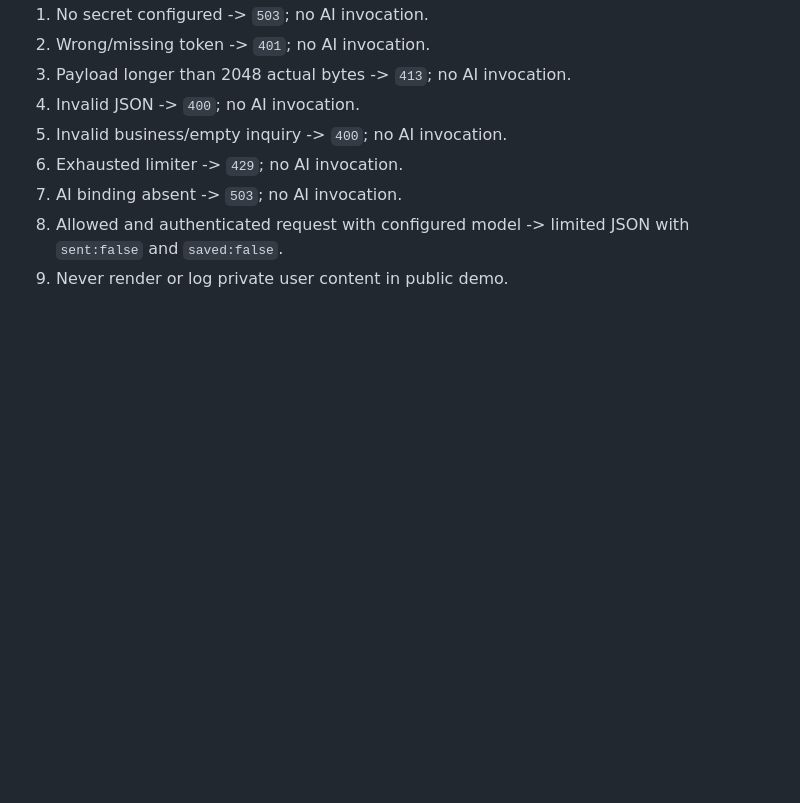
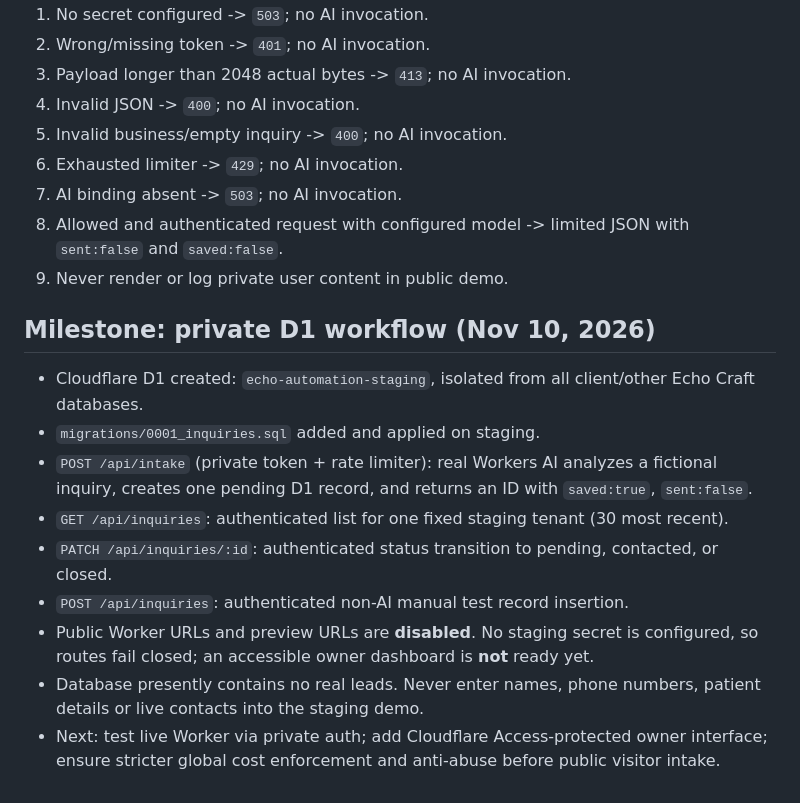
Before and after one commit to echocraftmusic/echocraft-studio, a Markdown page: echo-automation/README.md, the part around the change. Rendered like a GitHub page; blank space fills up the shorter version.

Commit message:
docs: record deployed D1 staging workflow and remaining authentication blockers

```diff
--- a/echo-automation/README.md
+++ b/echo-automation/README.md
@@ -54,3 +54,14 @@ The `/api/analyze` endpoint now **fails closed** unless both `STAGING_API_TOKEN`
 7. AI binding absent -> `503`; no AI invocation.
 8. Allowed and authenticated request with configured model -> limited JSON with `sent:false` and `saved:false`.
 9. Never render or log private user content in public demo.
+
+## Milestone: private D1 workflow (Nov 10, 2026)
+- Cloudflare D1 created: `echo-automation-staging`, isolated from all client/other Echo Craft databases.
+- `migrations/0001_inquiries.sql` added and applied on staging.
+- `POST /api/intake` (private token + rate limiter): real Workers AI analyzes a fictional inquiry, creates one pending D1 record, and returns an ID with `saved:true`, `sent:false`.
+- `GET /api/inquiries`: authenticated list for one fixed staging tenant (30 most recent).
+- `PATCH /api/inquiries/:id`: authenticated status transition to pending, contacted, or closed.
+- `POST /api/inquiries`: authenticated non-AI manual test record insertion.
+- Public Worker URLs and preview URLs are **disabled**. No staging secret is configured, so routes fail closed; an accessible owner dashboard is **not** ready yet.
+- Database presently contains no real leads. Never enter names, phone numbers, patient details or live contacts into the staging demo.
+- Next: test live Worker via private auth; add Cloudflare Access-protected owner interface; ensure stricter global cost enforcement and anti-abuse before public visitor intake.
```
